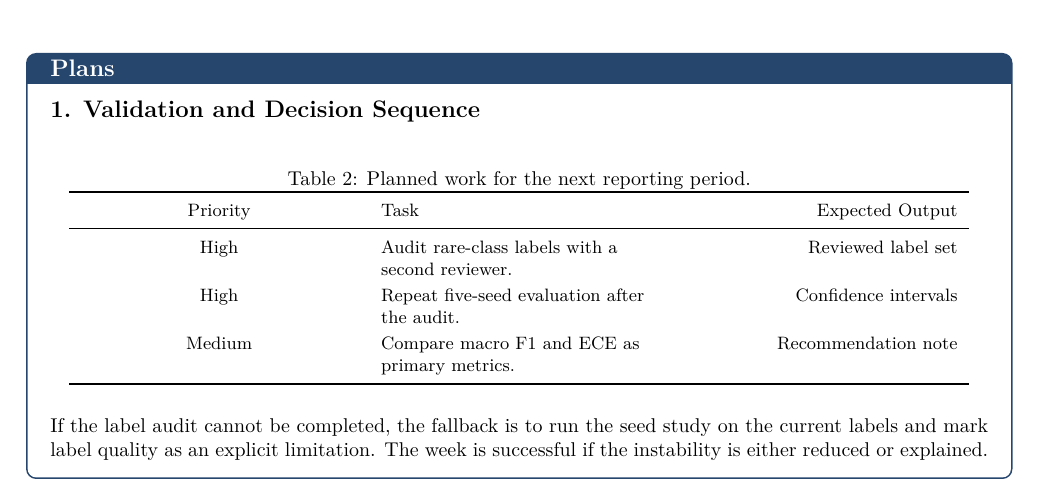
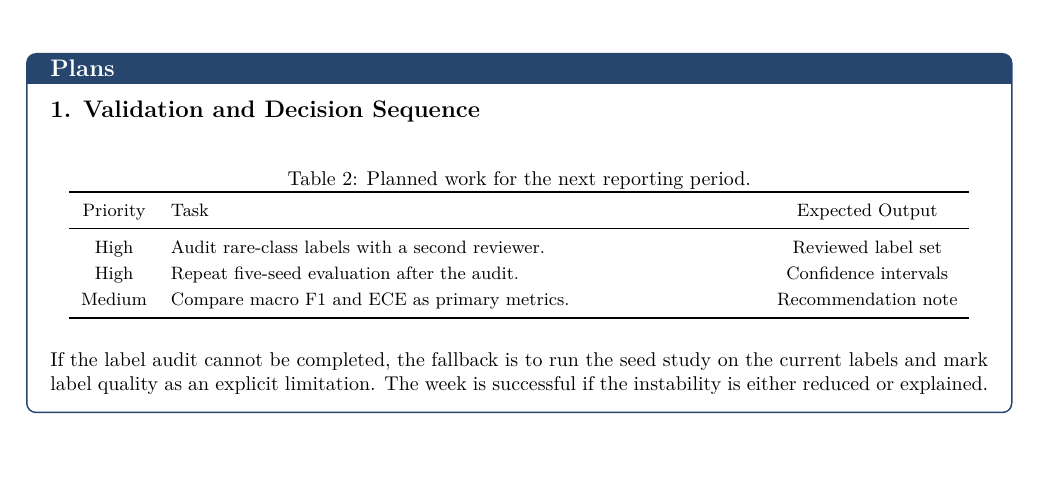
Before and after one commit to lee-lab-skku/wr-ppp, a LaTeX document (template.tex): part of page 2 of 2, cut so that both start at the same text, the shorter picture padded with empty space. Compiled offline with XeLaTeX.

Commit message:
misc formatting of example

```diff
--- a/template.tex
+++ b/template.tex
@@ -172,7 +172,7 @@ claim; both metrics will remain reported regardless of that decision.
 \ReportSubsection{Validation and Decision Sequence}
 
 \ReportTable
-    {C L R}
+    {c L c}
     {
         \toprule
         Priority & Task & Expected Output \\
```
